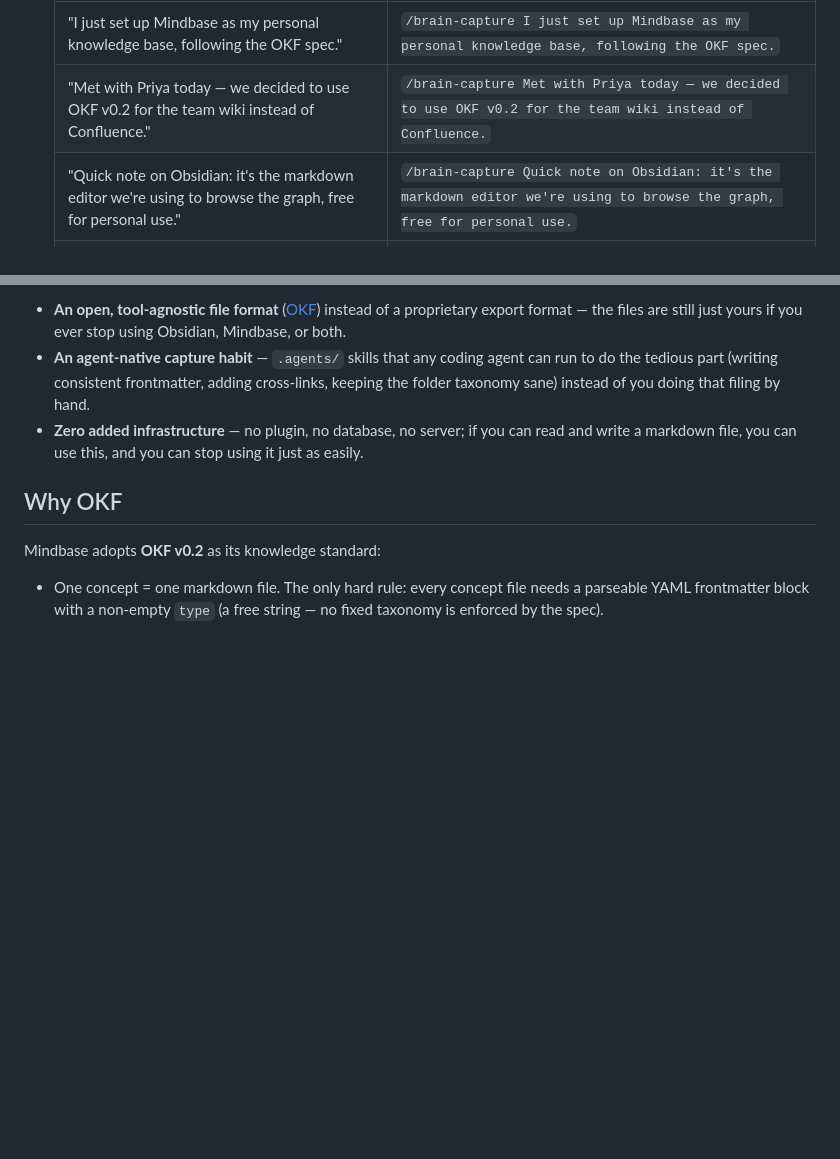
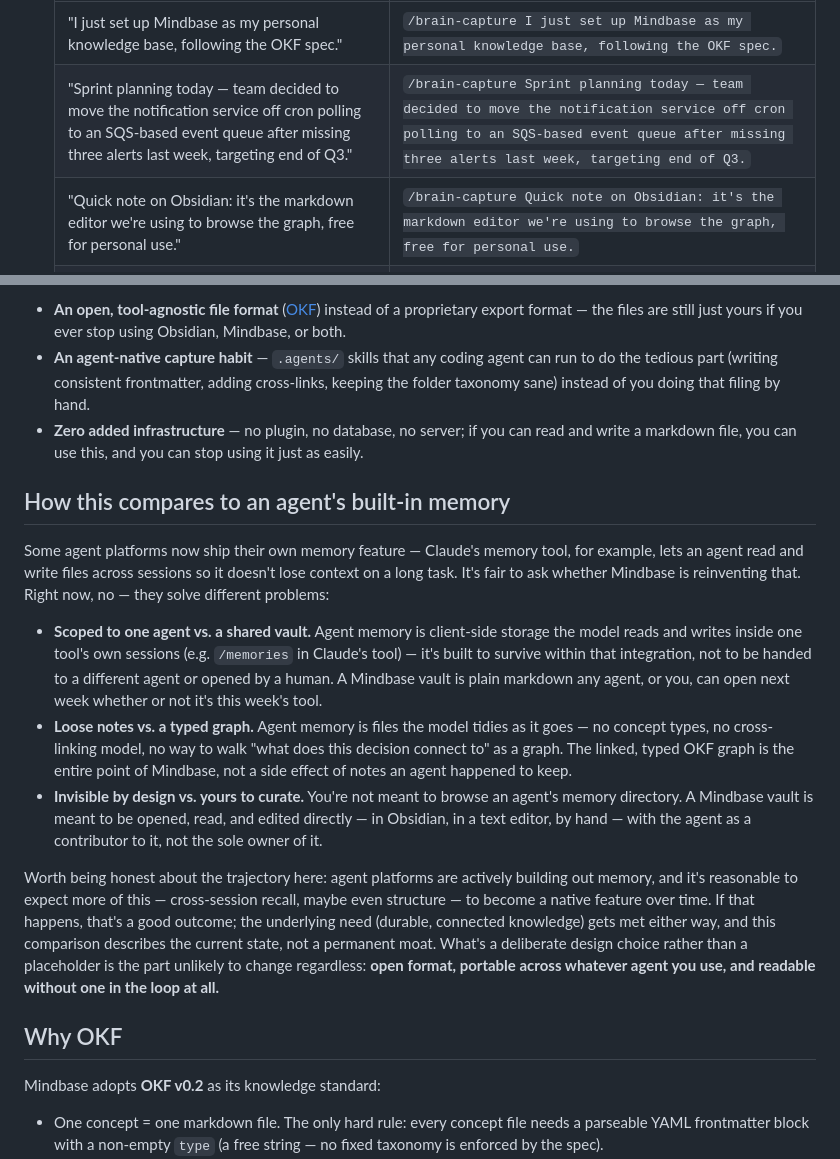
Before and after one commit to Madhusuthanan-B/Mindbase, a Markdown page: README.md, 2 parts joined by grey strips. GitHub-like rendering; blank space fills up the shorter version.

Commit message:
Revise README with new examples and comparison section
Updated examples and added comparison of Mindbase to agent memory features.

```diff
--- a/README.md
+++ b/README.md
@@ -123,7 +123,7 @@ anywhere, the right column is the Claude Code shortcut for it.
    | Say (any agent) | Claude Code |
    | --- | --- |
    | "I just set up Mindbase as my personal knowledge base, following the OKF spec." | `/brain-capture I just set up Mindbase as my personal knowledge base, following the OKF spec.` |
-   | "Met with Priya today — we decided to use OKF v0.2 for the team wiki instead of Confluence." | `/brain-capture Met with Priya today — we decided to use OKF v0.2 for the team wiki instead of Confluence.` |
+   | "Sprint planning today — team decided to move the notification service off cron polling to an SQS-based event queue after missing three alerts last week, targeting end of Q3." | `/brain-capture Sprint planning today — team decided to move the notification service off cron polling to an SQS-based event queue after missing three alerts last week, targeting end of Q3.` |
    | "Quick note on Obsidian: it's the markdown editor we're using to browse the graph, free for personal use." | `/brain-capture Quick note on Obsidian: it's the markdown editor we're using to browse the graph, free for personal use.` |
    | "Add to my todo list: follow up with the vendor about the contract renewal by Friday." | `/brain-capture Add to my todo list: follow up with the vendor about the contract renewal by Friday.` |
 
@@ -377,6 +377,36 @@ backlinks natively. What it actually adds is narrower and more honest:
 - **Zero added infrastructure** — no plugin, no database, no server; if you can read and
   write a markdown file, you can use this, and you can stop using it just as easily.
 
+## How this compares to an agent's built-in memory
+
+Some agent platforms now ship their own memory feature — Claude's memory tool, for
+example, lets an agent read and write files across sessions so it doesn't lose context on
+a long task. It's fair to ask whether Mindbase is reinventing that. Right now, no — they
+solve different problems:
+
+- **Scoped to one agent vs. a shared vault.** Agent memory is client-side storage the
+  model reads and writes inside one tool's own sessions (e.g. `/memories` in Claude's
+  tool) — it's built to survive within that integration, not to be handed to a different
+  agent or opened by a human. A Mindbase vault is plain markdown any agent, or you, can
+  open next week whether or not it's this week's tool.
+- **Loose notes vs. a typed graph.** Agent memory is files the model tidies as it goes —
+  no concept types, no cross-linking model, no way to walk "what does this decision
+  connect to" as a graph. The linked, typed OKF graph is the entire point of Mindbase, not
+  a side effect of notes an agent happened to keep.
+- **Invisible by design vs. yours to curate.** You're not meant to browse an agent's
+  memory directory. A Mindbase vault is meant to be opened, read, and edited directly —
+  in Obsidian, in a text editor, by hand — with the agent as a contributor to it, not the
+  sole owner of it.
+
+Worth being honest about the trajectory here: agent platforms are actively building out
+memory, and it's reasonable to expect more of this — cross-session recall, maybe even
+structure — to become a native feature over time. If that happens, that's a good outcome;
+the underlying need (durable, connected knowledge) gets met either way, and this
+comparison describes the current state, not a permanent moat. What's a deliberate design
+choice rather than a placeholder is the part unlikely to change regardless: **open
+format, portable across whatever agent you use, and readable without one in the loop at
+all.**
+
 ## Why OKF
 
 Mindbase adopts **OKF v0.2** as its knowledge standard:
```
